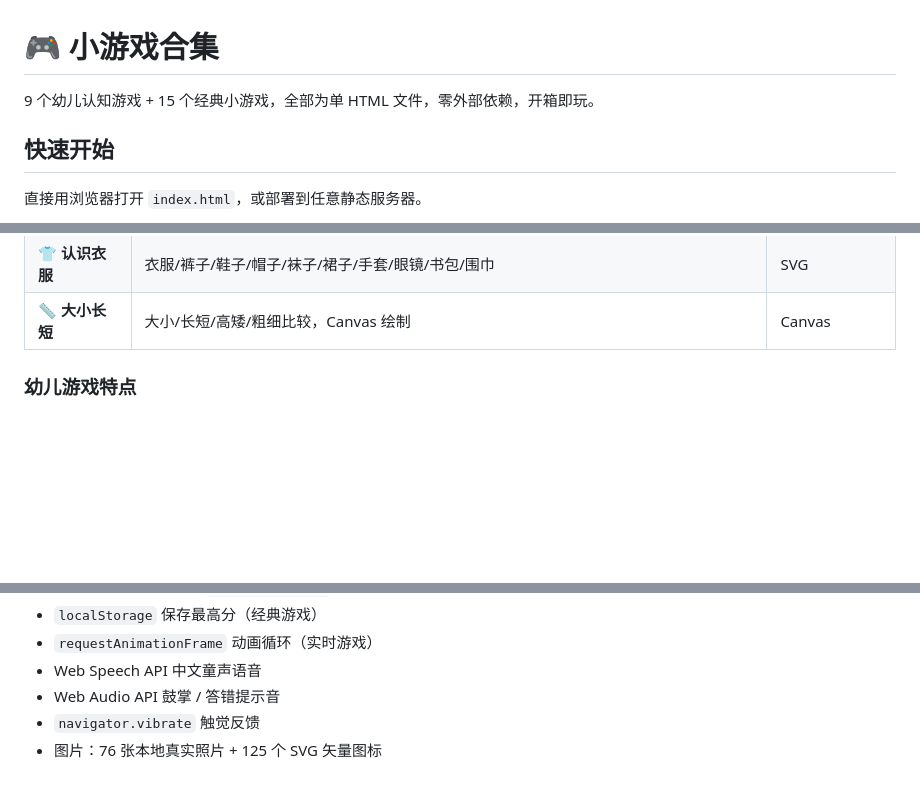
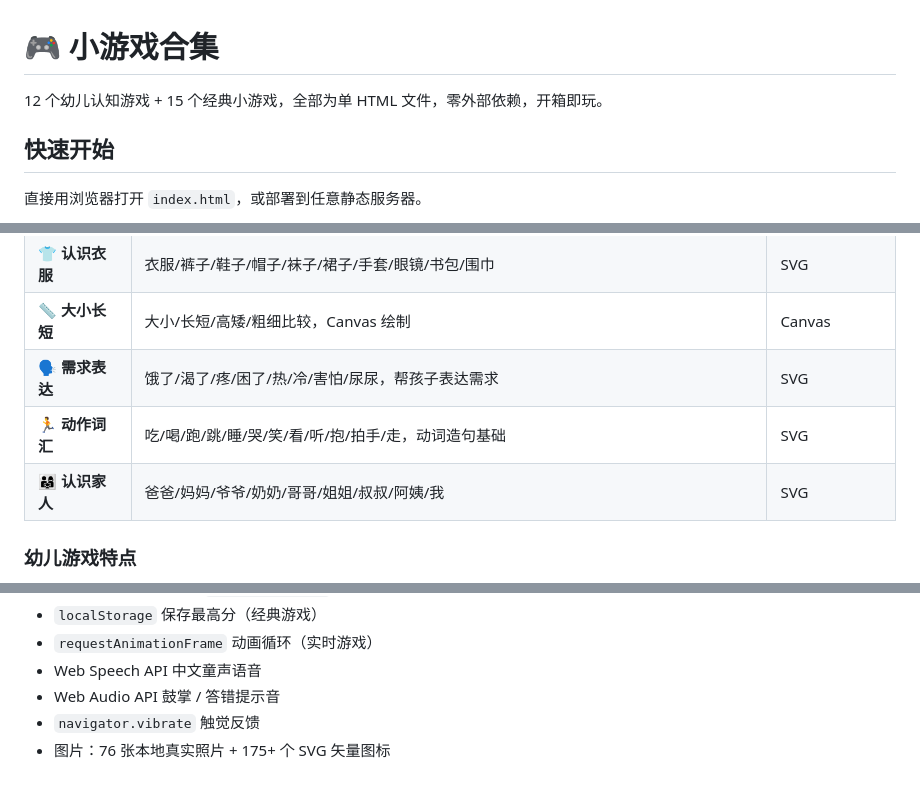
Before and after one commit to luhong123/mini-games, a Markdown page: README.md, 3 parts joined by grey strips. Drawn GitHub-style; blank space fills up the shorter version.

Commit message:
更新README：新增需求表达/动作词汇/认识家人3个语言发育游戏

```diff
--- a/README.md
+++ b/README.md
@@ -1,6 +1,6 @@
 # 🎮 小游戏合集
 
-9 个幼儿认知游戏 + 15 个经典小游戏，全部为单 HTML 文件，零外部依赖，开箱即玩。
+12 个幼儿认知游戏 + 15 个经典小游戏，全部为单 HTML 文件，零外部依赖，开箱即玩。
 
 ## 快速开始
 
@@ -32,6 +32,9 @@ npx serve .
 | 🍚 **认识食物** | 米饭/面条/面包/牛奶/鸡蛋/奶酪/饼干/冰淇淋/糖果 | SVG |
 | 👕 **认识衣服** | 衣服/裤子/鞋子/帽子/袜子/裙子/手套/眼镜/书包/围巾 | SVG |
 | 📏 **大小长短** | 大小/长短/高矮/粗细比较，Canvas 绘制 | Canvas |
+| 🗣️ **需求表达** | 饿了/渴了/疼/困了/热/冷/害怕/尿尿，帮孩子表达需求 | SVG |
+| 🏃 **动作词汇** | 吃/喝/跑/跳/睡/哭/笑/看/听/抱/拍手/走，动词造句基础 | SVG |
+| 👨‍👩‍👧 **认识家人** | 爸爸/妈妈/爷爷/奶奶/哥哥/姐姐/叔叔/阿姨/我 | SVG |
 
 ### 幼儿游戏特点
 
@@ -77,4 +80,4 @@ npx serve .
 - Web Speech API 中文童声语音
 - Web Audio API 鼓掌 / 答错提示音
 - `navigator.vibrate` 触觉反馈
-- 图片：76 张本地真实照片 + 125 个 SVG 矢量图标
+- 图片：76 张本地真实照片 + 175+ 个 SVG 矢量图标
```
